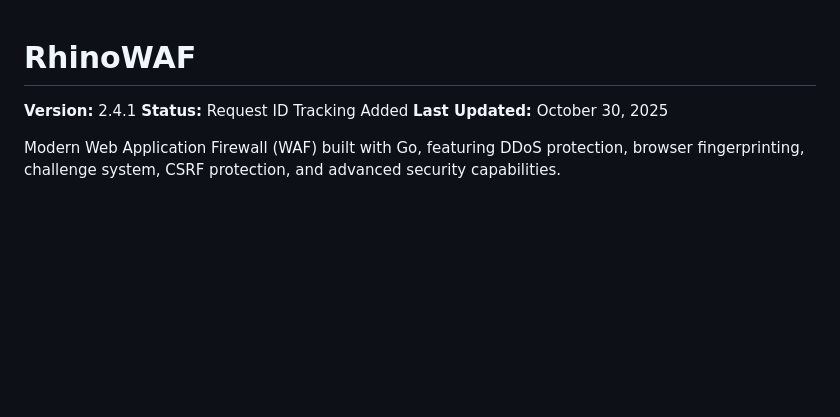
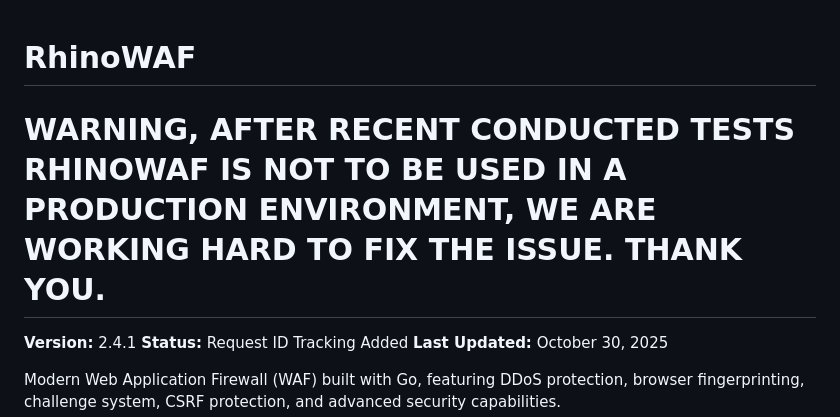
Before and after one commit to Egida/RhinoWAF, a Markdown page: README.md, the part around the change. Rendered like a GitHub page; blank space fills up the shorter version.

```diff
--- a/README.md
+++ b/README.md
@@ -1,4 +1,6 @@
 # RhinoWAF
+
+# WARNING, AFTER RECENT CONDUCTED TESTS RHINOWAF IS NOT TO BE USED IN A PRODUCTION ENVIRONMENT, WE ARE WORKING HARD TO FIX THE ISSUE. THANK YOU.
 
 **Version:** 2.4.1
 **Status:** Request ID Tracking Added
```
